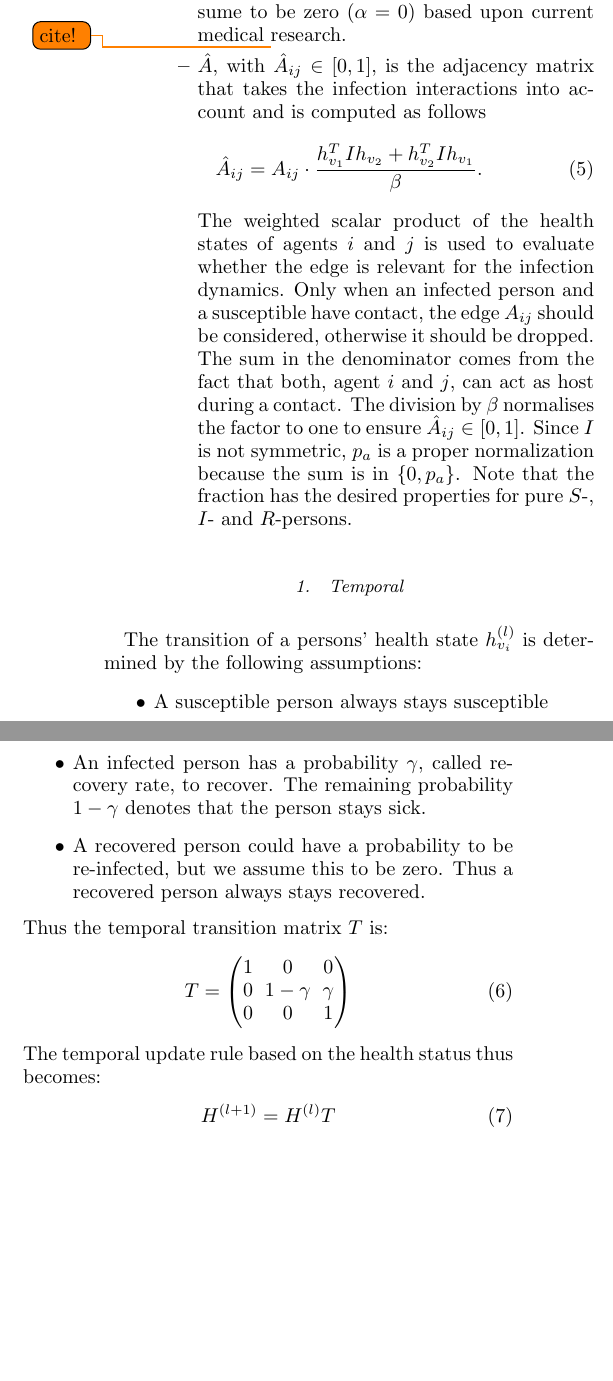
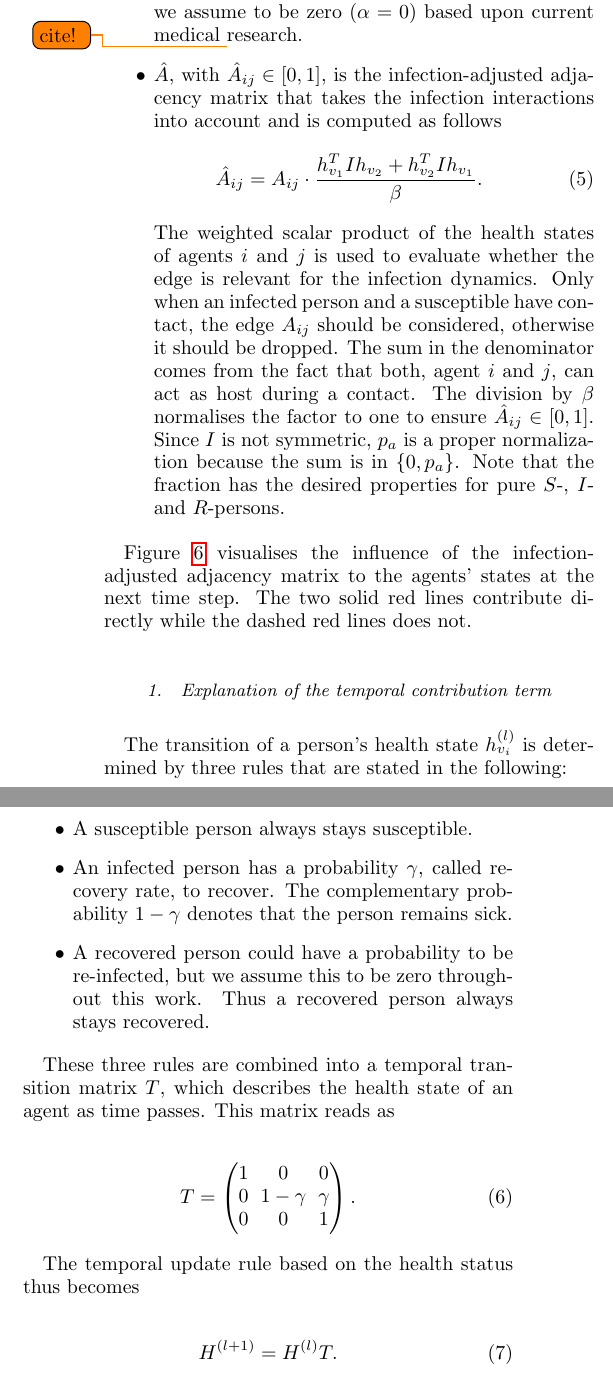
Before and after one commit to PellelNitram/corona_contact_tracing, a LaTeX paper (docs/main.tex, which reads docs/sections/framework.tex): two parts of the columns of page 4 of 6, joined at a grey line, cut so that both start at the same text, the shorter picture padded with empty space. Compiled offline with pdfLaTeX.

Commit message:
Work on section "framework".

```diff
--- a/docs/sections/framework.tex
+++ b/docs/sections/framework.tex
@@ -53,33 +50,38 @@ h_{v_i, m}^{(l+1)}
 	(I_{ij})_{i,j}
 	\end{equation}
 	with $i$ as the index of the host state and $j$ is the index of the contact person state. The states that we consider here are ordered as follows: susceptible, infected, recovered. $\beta$ denotes the probability of infection  after contact (also known as attack rate). $\alpha$ models the probability of being reinfected, which we assume to be zero ($\alpha=0$) based upon current medical \todo{cite!}research.
-		\item $\hat{A}$, with $\hat{A}_{ij}\in [0, 1]$, is the adjacency matrix that takes the infection interactions into account and is computed as follows
+	\item $\hat{A}$, with $\hat{A}_{ij}\in [0, 1]$, is the infection-adjusted adjacency matrix that takes the infection interactions into account and is computed as follows
 	\begin{equation}
 	\hat{A}_{ij} = A_{ij}\cdot \frac{ h_{v_1}^T I h_{v_2} + h_{v_2}^T I h_{v_1} }{\beta}.
 	\end{equation}
 	The weighted scalar product of the health states of agents $i$ and $j$ is used to evaluate whether the edge is relevant for the infection dynamics. Only when an infected person and a susceptible have contact, the edge $A_{ij}$ should be considered, otherwise it should be dropped.	The sum in the denominator comes from the fact that both, agent $i$ and $j$, can act as host during a contact. The division by $\beta$ normalises the factor to one to ensure $\hat{A}_{ij} \in [0, 1]$. Since $I$ is not symmetric, $p_a$ is a proper normalization because the sum is in $\{0, p_a\}$. Note that the fraction has the desired properties for pure $S$-, $I$- and $R$-persons.
 \end{itemize}
+
+Figure~\ref{fig:state_propagation} visualises the influence of the infection-adjusted adjacency matrix to the agents' states at the next time step. The two solid red lines contribute directly while the dashed red lines does not.
+
+\subsubsection{Explanation of the temporal contribution term}
+
+The transition of a person's health state $h_{v_i}^{(l)}$ is determined by three rules that are stated in the following:
+
+\begin{itemize}
+	\item A susceptible person always stays susceptible.
+	\item An infected person has a probability $\gamma$, called recovery rate, to recover. The complementary probability $1-\gamma$ denotes that the person remains sick.
+	\item A recovered person could have a probability to be re-infected, but we assume this to be zero throughout this work. Thus a recovered person always stays recovered.
 \end{itemize}
 
+These three rules are combined into a temporal transition matrix $T$, which describes the health state of an agent as time passes. This matrix reads as
 
-\subsubsection{Temporal}
-% \item Explanation of the temporal term:
-The transition of a persons' health state $h_{v_i}^{(l)}$ is determined by the following assumptions:
-\begin{itemize}
-	\item A susceptible person always stays susceptible
-	\item An infected person has a probability $\gamma$, called recovery rate, to recover. The remaining probability $1-\gamma$ denotes that the person stays sick.
-	\item A recovered person could have a probability to be re-infected, but we assume this to be zero. Thus a recovered person always stays recovered.
-\end{itemize}
-Thus the temporal transition matrix $T$ is:
 \begin{equation}
 	T =
 	\begin{pmatrix}
 		1 &     0    & 0      \\
 		0 & 1-\gamma & \gamma \\
 		0 &     0    & 1      \\
-\end{pmatrix}
+	\end{pmatrix}.
 \end{equation}
-The temporal update rule based on the health status thus becomes:
+
+The temporal update rule based on the health status thus becomes
+
 \begin{equation}
-H^{(l+1)} = H^{(l)} T
+	H^{(l+1)} = H^{(l)} T.
 \end{equation}
```
Also changed, not shown: docs/sections/framework.tex (17 more changed lines). Lines whose indentation alone changed are shown as unchanged.
